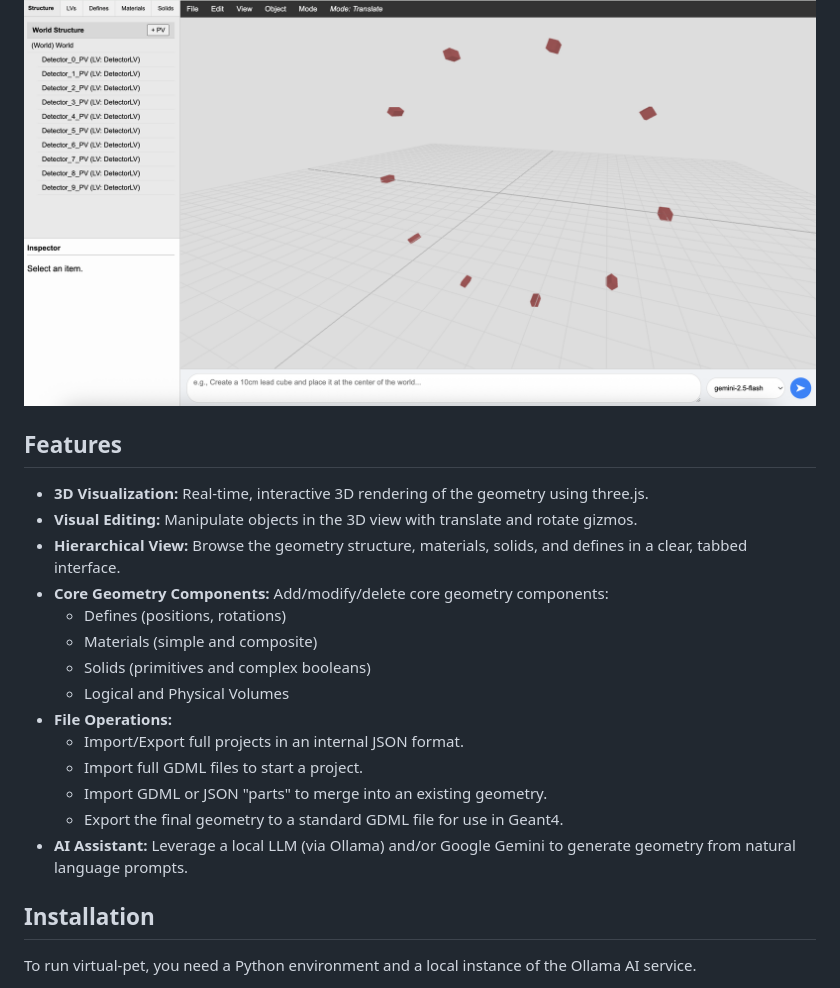
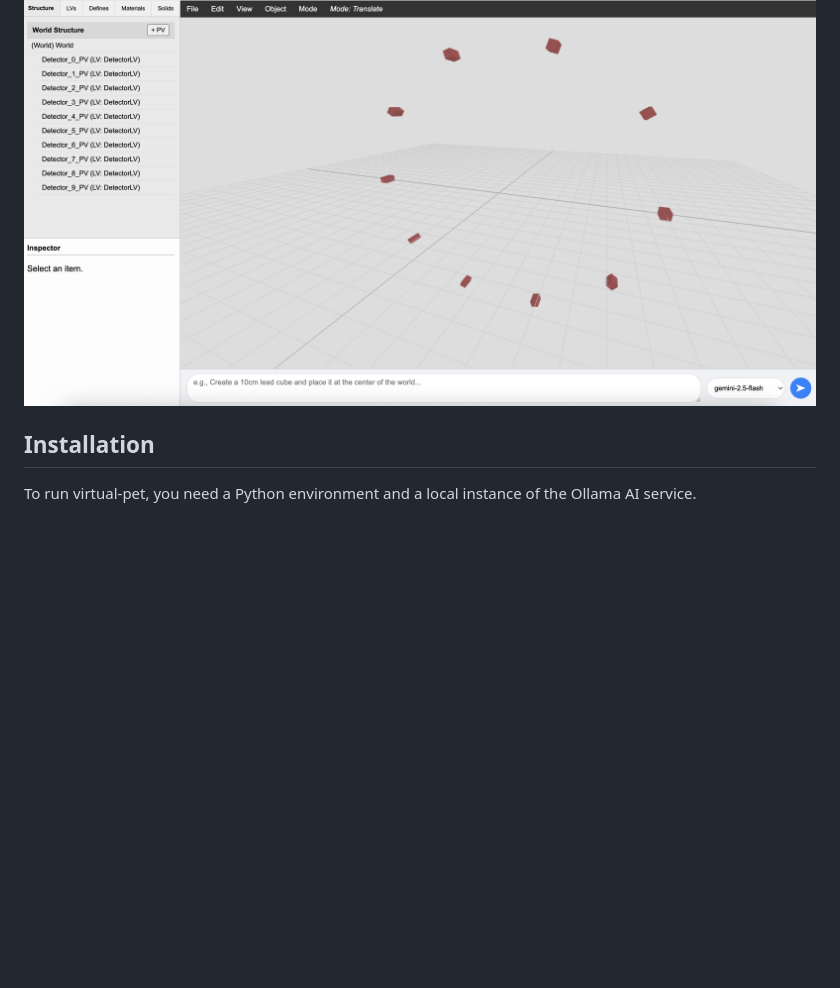
Before and after one commit to jerenner/airpet, a Markdown page: README.md, the part around the change. Drawn GitHub-style; blank space fills up the shorter version.

```diff
--- a/README.md
+++ b/README.md
@@ -3,23 +3,6 @@
 virtual-pet is a tool intended to assist users in creating and comparing geometries for positron emission tomography (PET) machines in Geant4. It is currently a web-based, AI-assisted visual editor for Geant4 GDML geometries. It provides an intuitive interface for creating, inspecting, and modifying complex geometries. The integrated AI assistant allows users to generate and place objects using natural language prompts. It was written with extensive assistance from Google Gemini LLMs.
 
 ![virtual-pet screenshot](static/virtual_pet_screenshot.png)
-
-## Features
-
--   **3D Visualization:** Real-time, interactive 3D rendering of the geometry using three.js.
--   **Visual Editing:** Manipulate objects in the 3D view with translate and rotate gizmos.
--   **Hierarchical View:** Browse the geometry structure, materials, solids, and defines in a clear, tabbed interface.
--   **Core Geometry Components:** Add/modify/delete core geometry components:
-    -   Defines (positions, rotations)
-    -   Materials (simple and composite)
-    -   Solids (primitives and complex booleans)
-    -   Logical and Physical Volumes
--   **File Operations:**
-    -   Import/Export full projects in an internal JSON format.
-    -   Import full GDML files to start a project.
-    -   Import GDML or JSON "parts" to merge into an existing geometry.
-    -   Export the final geometry to a standard GDML file for use in Geant4.
--   **AI Assistant:** Leverage a local LLM (via Ollama) and/or Google Gemini to generate geometry from natural language prompts.
 
 ## Installation
 
```
